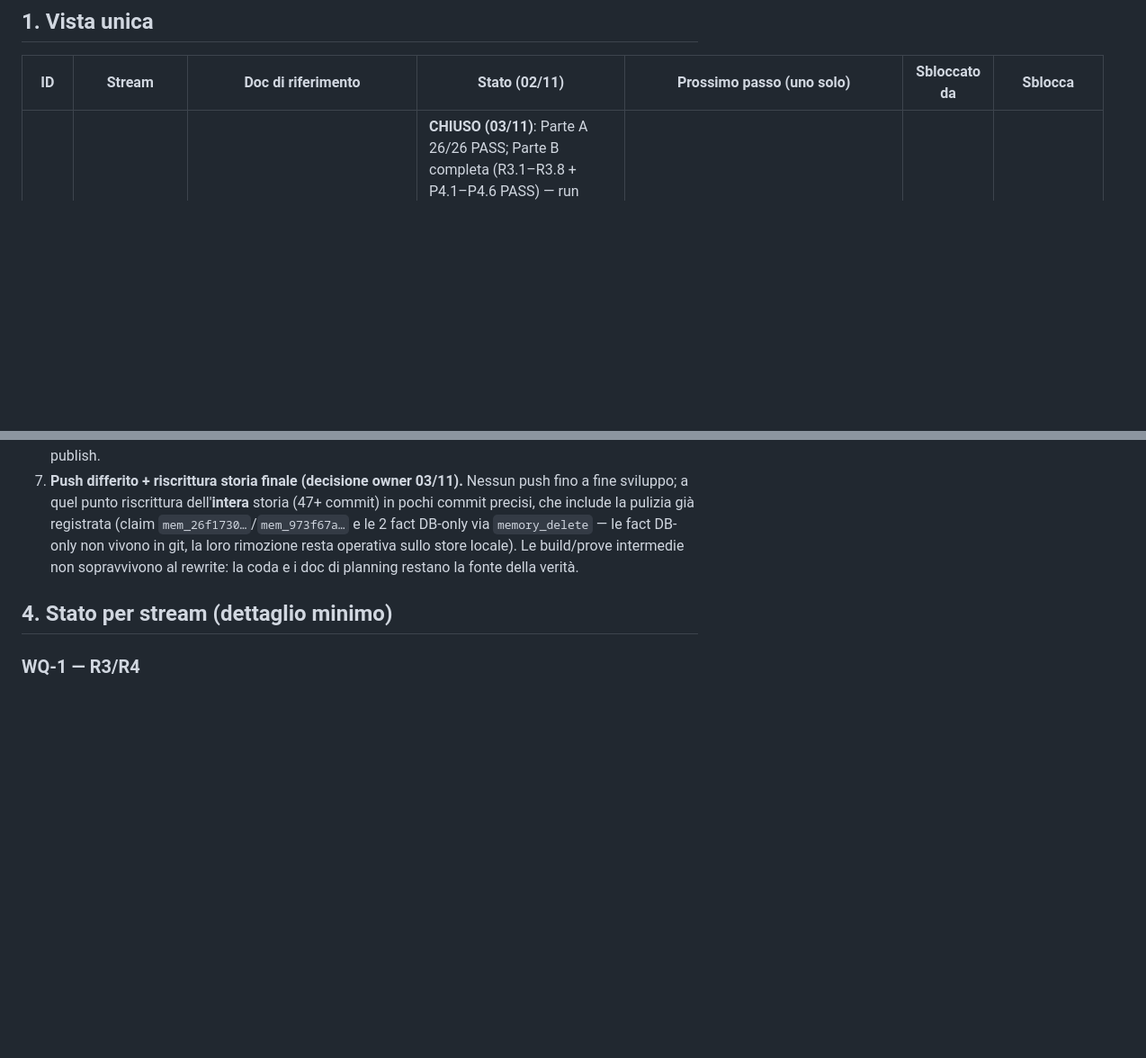
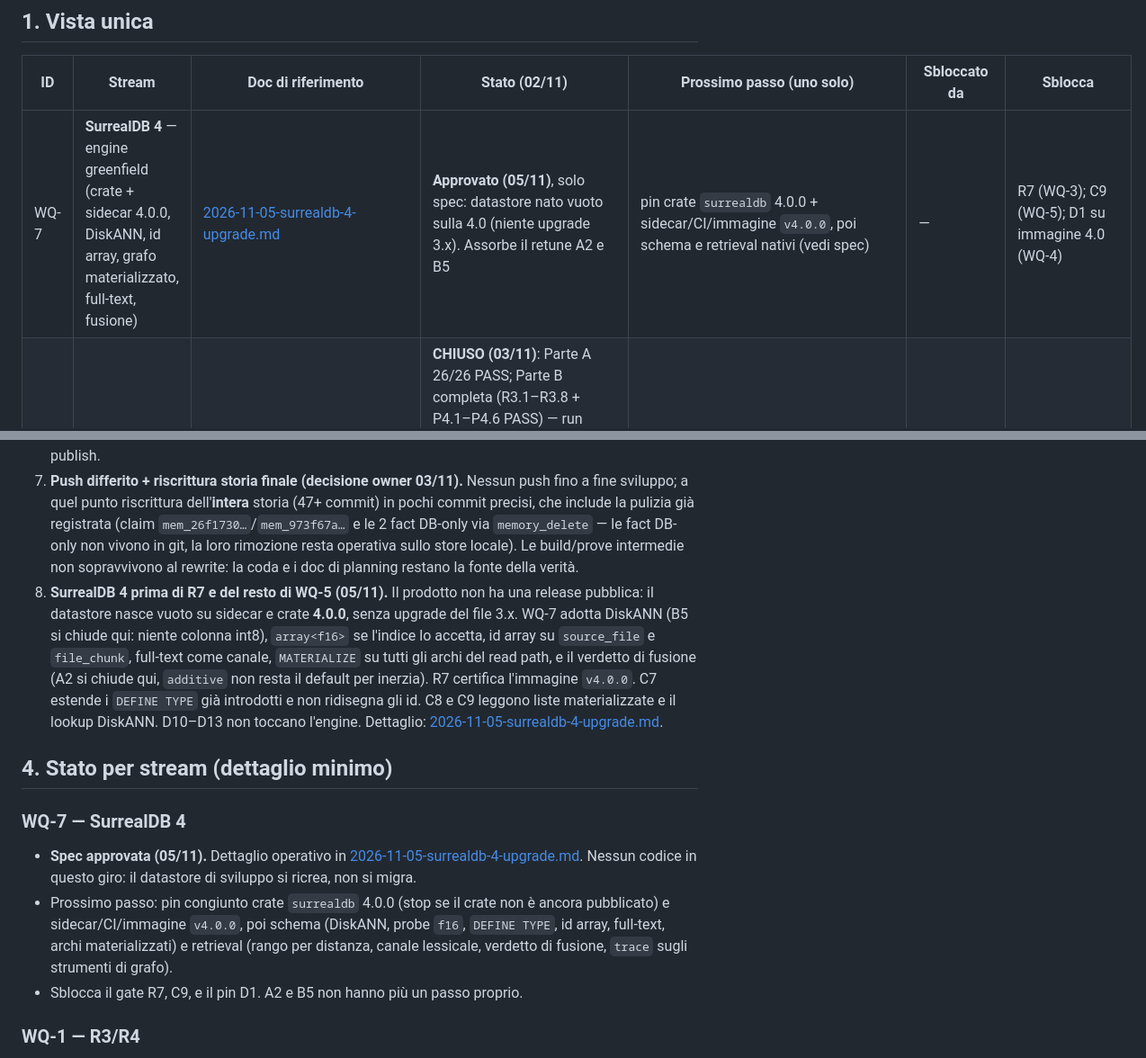
Before and after one commit to fatterdev/ibis-assistant, a Markdown page: docs/planning/2026-11-02-master-work-queue.md, 2 parts joined by grey strips. Shown at 90% size. GitHub-like rendering; blank space fills up the shorter version.

```diff
--- a/docs/planning/2026-11-02-master-work-queue.md
+++ b/docs/planning/2026-11-02-master-work-queue.md
@@ -14,5 +14,6 @@
 
 | ID | Stream | Doc di riferimento | Stato (02/11) | Prossimo passo (uno solo) | Sbloccato da | Sblocca |
 |---|---|---|---|---|---|---|
+| WQ-7 | **SurrealDB 4** — engine greenfield (crate + sidecar 4.0.0, DiskANN, id array, grafo materializzato, full-text, fusione) | [2026-11-05-surrealdb-4-upgrade.md](./2026-11-05-surrealdb-4-upgrade.md) | **Approvato (05/11)**, solo spec: datastore nato vuoto sulla 4.0 (niente upgrade 3.x). Assorbe il retune A2 e B5 | pin crate `surrealdb` 4.0.0 + sidecar/CI/immagine `v4.0.0`, poi schema e retrieval nativi (vedi spec) | — | R7 (WQ-3); C9 (WQ-5); D1 su immagine 4.0 (WQ-4) |
 | WQ-1 | **R3/R4 gate** — VSIX 1.0.11 + plugin agent (Parte B) | [review-r3r4-checklist.md](./review-r3r4-checklist.md), [runbook R3.3](./2026-11-03-r33-closure-runbook.md), [analisi tempi S1.3](./2026-11-03-s13-timing-analysis.md) | **CHIUSO (03/11)**: Parte A 26/26 PASS; Parte B completa (R3.1–R3.8 + P4.1–P4.6 PASS) — run interattivo con evidenza da log; cold target chiuso dal pre-warm (prima fetch 12–30ms dopo boot pagato all'attivazione, 3.3–4.7s con Ollama su); note: P4.1 UX (status in chat), P4.5 tool-ref fix + superficie = mode picker, noise hook da estensione Azure Tools (checklist §Esito) | **push differito (decisione owner 03/11)** — a fine sviluppo: riscrittura dell'intera storia in pochi commit precisi (include rimozione claim/fact di test) → push | — | F4 (WQ-3) sbloccata |
 | WQ-2 | **Publish gate** (azioni ② ③ ⑤ + `publish-vscode.yml`) | [review-r3r4-checklist.md §Publish gate](./review-r3r4-checklist.md) | **Differito (decisione owner 03/11)**: publish a sviluppo concluso, non a R3/R4 — vedi §3.6 | azioni manuali ②③ (Trusted Publishing OIDC, Open VSX token) al momento del publish | fine sviluppo (decisione owner su timing) | WQ-4 (D-CLAIMS gate pre-publishing) |
@@ -46,8 +47,14 @@ Nota di riconciliazione: PLAN.md aveva `…R3/R4 → F3 → D1..D3 → R6`; l'F4
 5. **Versioni.** VSIX: le build debug iteracono il numero di **patch** (`1.0.1`, `1.0.2`, … — decisione owner 03/11, a ritroso dalle 1.1.0–1.1.2 provvisorie mai committate) e restano distinguishibili dalla versione a ogni reinstall; `1.1.0` resta riservato a F4. Runtime resta 0.2.0 finché il root `[Unreleased]` non viene taggato (decisione in checklist §Publish gate). F4 porterà runtime 0.3.0. Gli interventi ddofds vanno nel root `[Unreleased]` runtime, nessuna bump propria.
 6. **Publish differito (decisione owner 03/11).** Il gate WQ-2 non segue più R3/R4: si pubblica a sviluppo concluso (indicativamente dopo R7/F4, timing a scelta owner). Conseguenze: il primo rilascio pubblico sarà **1.1.0** (F4) invece di 1.0.0 — le patch 1.0.x restano build locali mai pubblicate; le azioni ②③ (OIDC Trusted Publishing, token Open VSX) restano manuali owner e si fanno al momento del publish.
 7. **Push differito + riscrittura storia finale (decisione owner 03/11).** Nessun push fino a fine sviluppo; a quel punto riscrittura dell'**intera** storia (47+ commit) in pochi commit precisi, che include la pulizia già registrata (claim `mem_26f1730…`/`mem_973f67a…` e le 2 fact DB-only via `memory_delete` — le fact DB-only non vivono in git, la loro rimozione resta operativa sullo store locale). Le build/prove intermedie non sopravvivono al rewrite: la coda e i doc di planning restano la fonte della verità.
+8. **SurrealDB 4 prima di R7 e del resto di WQ-5 (05/11).** Il prodotto non ha una release pubblica: il datastore nasce vuoto su sidecar e crate **4.0.0**, senza upgrade del file 3.x. WQ-7 adotta DiskANN (B5 si chiude qui: niente colonna int8), `array<f16>` se l'indice lo accetta, id array su `source_file` e `file_chunk`, full-text come canale, `MATERIALIZE` su tutti gli archi del read path, e il verdetto di fusione (A2 si chiude qui, `additive` non resta il default per inerzia). R7 certifica l'immagine `v4.0.0`. C7 estende i `DEFINE TYPE` già introdotti e non ridisegna gli id. C8 e C9 leggono liste materializzate e il lookup DiskANN. D10–D13 non toccano l'engine. Dettaglio: [2026-11-05-surrealdb-4-upgrade.md](./2026-11-05-surrealdb-4-upgrade.md).
 
 ## 4. Stato per stream (dettaglio minimo)
+
+### WQ-7 — SurrealDB 4
+- **Spec approvata (05/11).** Dettaglio operativo in [2026-11-05-surrealdb-4-upgrade.md](./2026-11-05-surrealdb-4-upgrade.md). Nessun codice in questo giro: il datastore di sviluppo si ricrea, non si migra.
+- Prossimo passo: pin congiunto crate `surrealdb` 4.0.0 (stop se il crate non è ancora pubblicato) e sidecar/CI/immagine `v4.0.0`, poi schema (DiskANN, probe `f16`, `DEFINE TYPE`, id array, full-text, archi materializzati) e retrieval (rango per distanza, canale lessicale, verdetto di fusione, `trace` sugli strumenti di grafo).
+- Sblocca il gate R7, C9, e il pin D1. A2 e B5 non hanno più un passo proprio.
 
 ### WQ-1 — R3/R4
 - Fatto: Parte A 26/26 (30/10); R3.1/R3.2 PASS; S1.1 stdio persistente (smoke 26/26); S1.2 igiene ambiente owner (pluginLocations corretto, binario Go stale rimosso). Blocker rebuild binario risolto (02/11: PATH `ibis 0.2.0`, Go stale gone).
```
Also changed, not shown: other parts of docs/planning/2026-11-02-master-work-queue.md (+27 -10 lines), docs/planning/2026-11-05-surrealdb-4-upgrade.md (added, +97 -0 lines).
